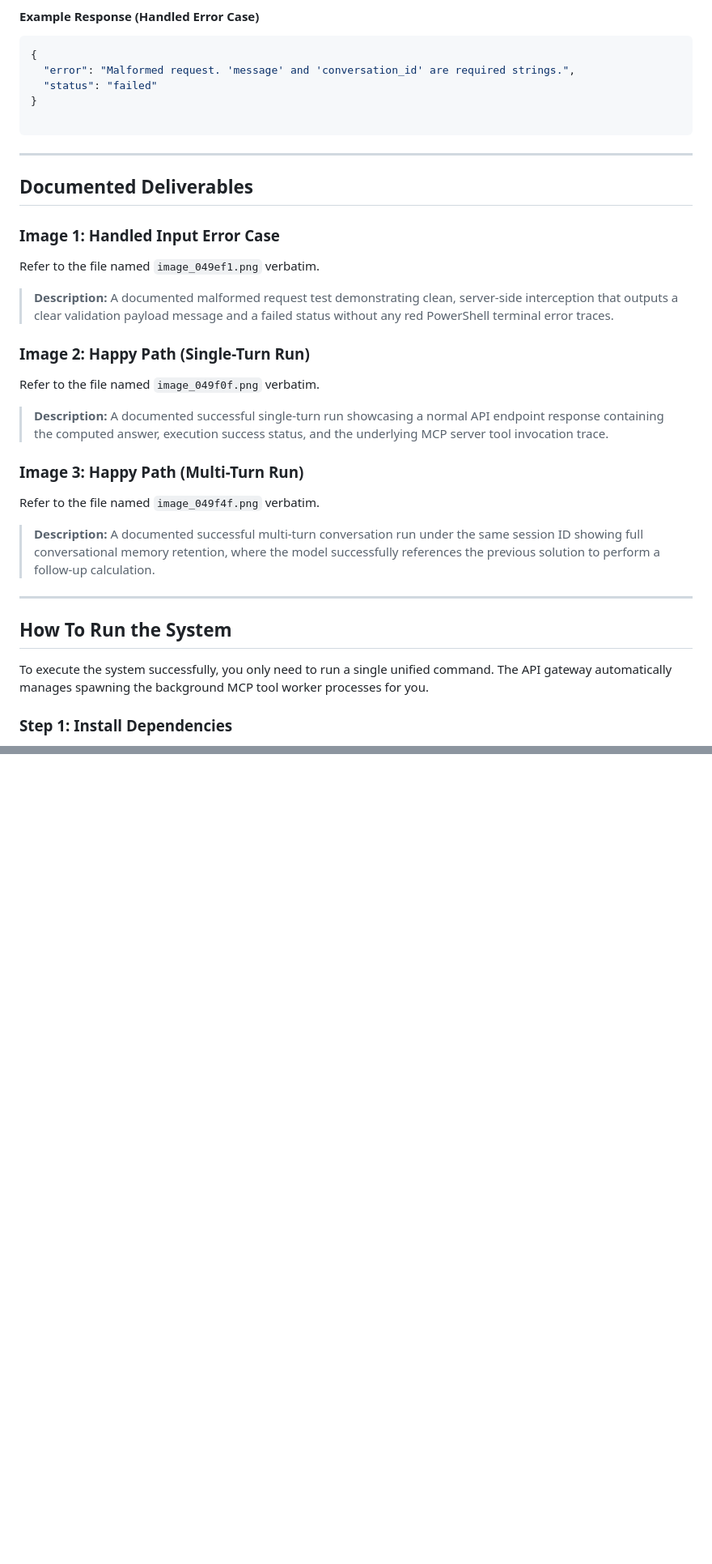
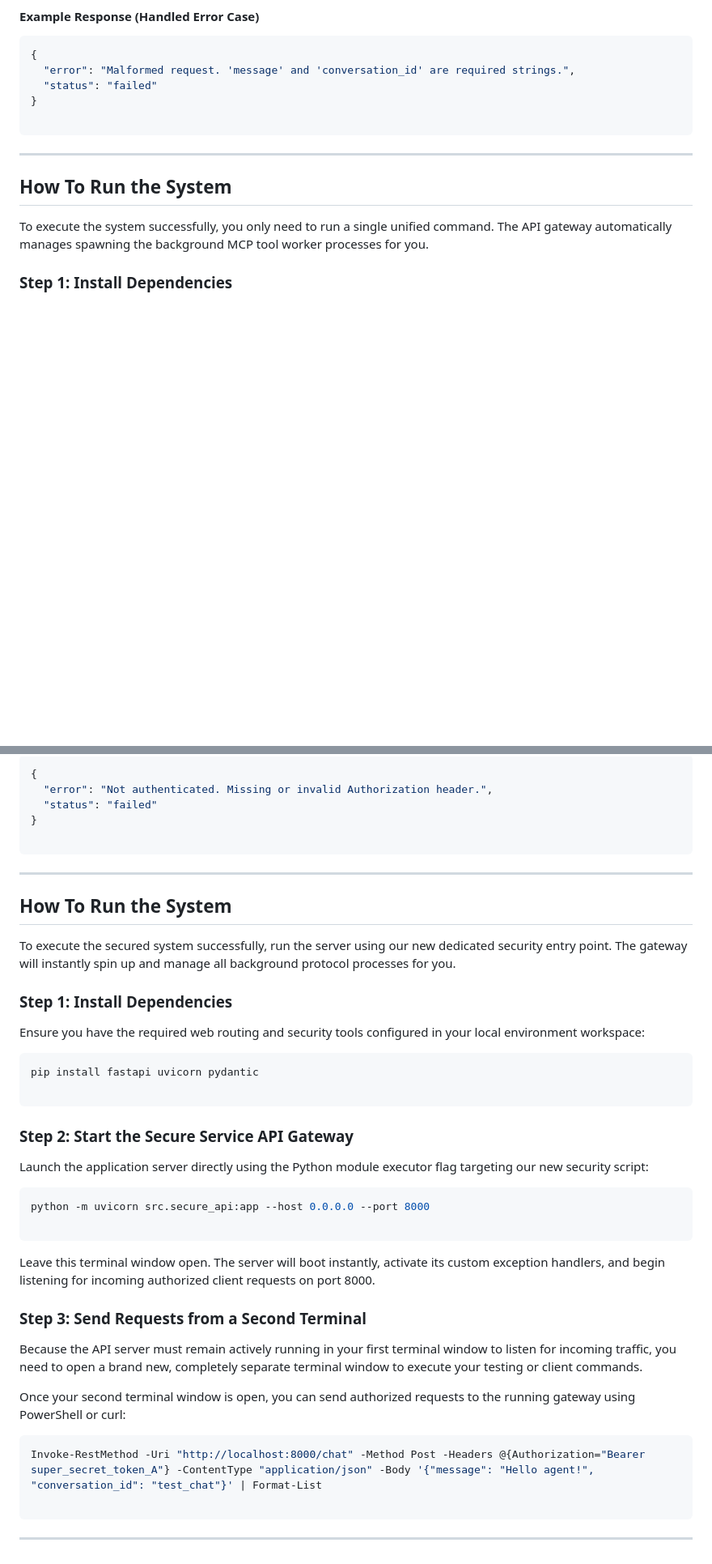
Before and after one commit to immofazil/ai-tool-agent, a Markdown page: README.md, 2 parts joined by grey strips. Shown at 81% size. GitHub-like rendering; blank space fills up the shorter version.

````diff
--- a/README.md
+++ b/README.md
@@ -339,29 +339,6 @@ Submits a user prompt to the agent pipeline along with a tracking identifier to
 }
 
 ```
-
----
-
-## Documented Deliverables
-
-### Image 1: Handled Input Error Case
-
-Refer to the file named `image_049ef1.png` verbatim.
-
-> **Description:** A documented malformed request test demonstrating clean, server-side interception that outputs a clear validation payload message and a failed status without any red PowerShell terminal error traces.
-
-### Image 2: Happy Path (Single-Turn Run)
-
-Refer to the file named `image_049f0f.png` verbatim.
-
-> **Description:** A documented successful single-turn run showcasing a normal API endpoint response containing the computed answer, execution success status, and the underlying MCP server tool invocation trace.
-
-### Image 3: Happy Path (Multi-Turn Run)
-
-Refer to the file named `image_049f4f.png` verbatim.
-
-> **Description:** A documented successful multi-turn conversation run under the same session ID showing full conversational memory retention, where the model successfully references the previous solution to perform a follow-up calculation.
-
 ---
 
 ## How To Run the System
@@ -389,0 +427,46 @@ Leave this terminal window open. The server will boot the tools backend instantl
+```json
+{
+  "error": "Not authenticated. Missing or invalid Authorization header.",
+  "status": "failed"
+}
+
+```
+
+---
+
+## How To Run the System
+
+To execute the secured system successfully, run the server using our new dedicated security entry point. The gateway will instantly spin up and manage all background protocol processes for you.
+
+### Step 1: Install Dependencies
+
+Ensure you have the required web routing and security tools configured in your local environment workspace:
+
+```bash
+pip install fastapi uvicorn pydantic
+
+```
+
+### Step 2: Start the Secure Service API Gateway
+
+Launch the application server directly using the Python module executor flag targeting our new security script:
+
+```bash
+python -m uvicorn src.secure_api:app --host 0.0.0.0 --port 8000
+
+```
+
+Leave this terminal window open. The server will boot instantly, activate its custom exception handlers, and begin listening for incoming authorized client requests on port 8000.
+
+### Step 3: Send Requests from a Second Terminal
+
+Because the API server must remain actively running in your first terminal window to listen for incoming traffic, you need to open a brand new, completely separate terminal window to execute your testing or client commands.
+
+Once your second terminal window is open, you can send authorized requests to the running gateway using PowerShell or curl:
+
+```powershell
+Invoke-RestMethod -Uri "http://localhost:8000/chat" -Method Post -Headers @{Authorization="Bearer super_secret_token_A"} -ContentType "application/json" -Body '{"message": "Hello agent!", "conversation_id": "test_chat"}' | Format-List
+
+```
+
+---
````
Also changed, not shown: other parts of README.md (+60 -0 lines).
